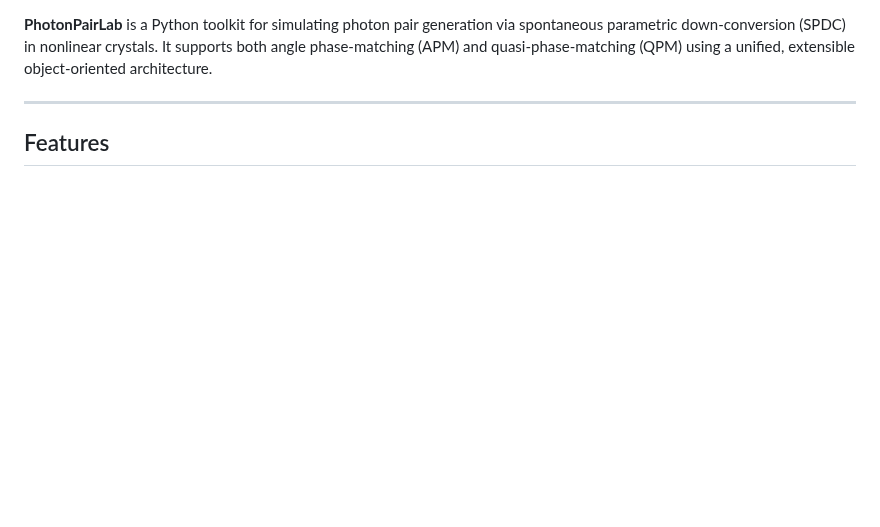
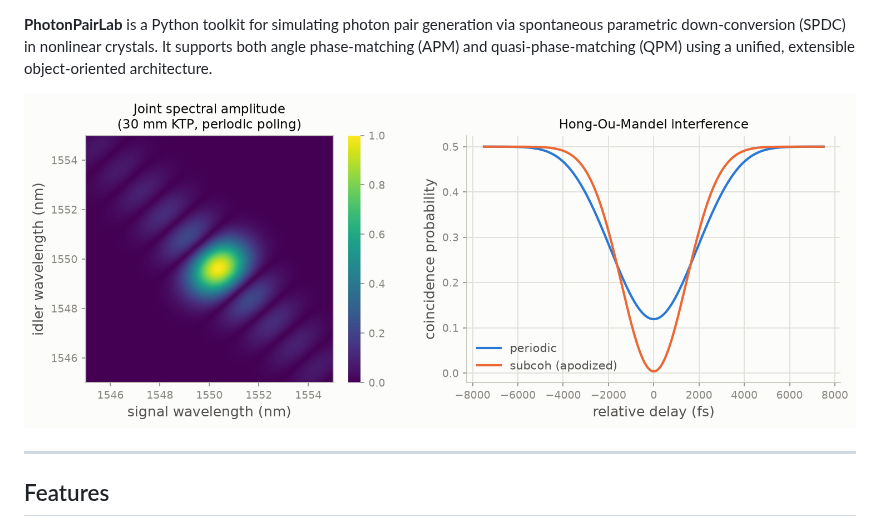
Before and after one commit to nicosieber/PhotonPairLab, a Markdown page: README.md, the part around one of its changes. GitHub-like rendering; pictures changed too: assets/hero.png (added); blank space fills up the shorter version.

```diff
--- a/README.md
+++ b/README.md
@@ -2,6 +4,8 @@
 
 **PhotonPairLab** is a Python toolkit for simulating photon pair generation via spontaneous parametric down-conversion (SPDC) in nonlinear crystals.
 It supports both angle phase-matching (APM) and quasi-phase-matching (QPM) using a unified, extensible object-oriented architecture.
+
+![PhotonPairLab: joint spectral amplitude and Hong-Ou-Mandel interference](assets/hero.png)
 
 ---
 
```
Also changed, not shown: other parts of README.md (+2 -0 lines), 1 other file.
